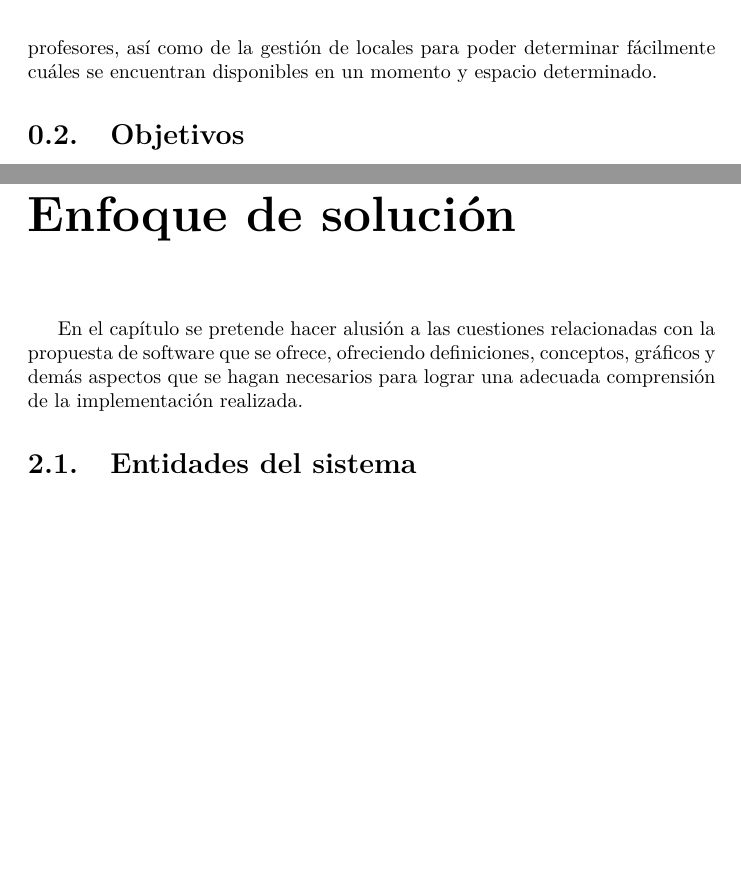
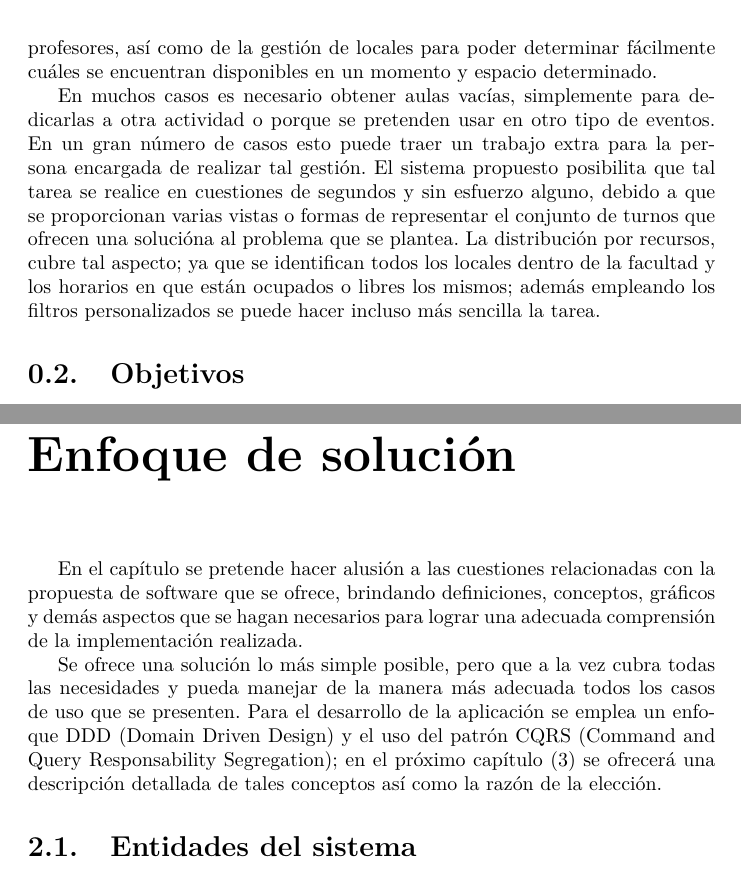
Before and after one commit to JCH97/tesis, a LaTeX thesis (thesis.tex, which reads MainMatter/Introduction.tex, MainMatter/TheoreticalFramework.tex): two parts of pages 11 and 15 of 25 before the commit and two parts of pages 11 and 16 of 26 after it, joined at a grey line, cut so that both start at the same text, the shorter picture padded with empty space. Compiled offline with pdfLaTeX.

Commit message:
Middle status cap 2

```diff
--- a/MainMatter/Introduction.tex
+++ b/MainMatter/Introduction.tex
@@ -30,6 +30,8 @@
 	Los profesores son considerados usuarios privilegiados dentro de la aplicación, pues se permite que estos interactuen directamente con los turnos y que muestren sin necesidad de ser administradores, sus inconformidades - por medio de las restricciones -  con la distribución presentada.
 
 	Para la persona encargada de la creación del horario, un sistema dedicado especialmente a esto, trae consigo una mejora sustancial; pues es posible detectar datos erróneos durante la confección, se puede tener un control detallado de los profesores, así como de la gestión de locales para poder determinar fácilmente cuáles se encuentran disponibles en un momento y espacio determinado.
+
+	En muchos casos es necesario obtener aulas vacías, simplemente para dedicarlas a otra actividad o porque se pretenden usar en otro tipo de eventos. En un gran número de casos esto puede traer un trabajo extra para la persona encargada de realizar tal gestión. El sistema propuesto posibilita que tal tarea se realice en cuestiones de segundos y sin esfuerzo alguno, debido a que se proporcionan varias vistas o formas de representar el conjunto de turnos que ofrecen una solucióna al problema que se plantea. La distribución por recursos, cubre tal aspecto; ya que se identifican todos los locales dentro de la facultad y los horarios en que están ocupados o libres los mismos; además empleando los filtros personalizados se puede hacer incluso más sencilla la tarea.
 
 
 	\section{Objetivos}
--- a/MainMatter/TheoreticalFramework.tex
+++ b/MainMatter/TheoreticalFramework.tex
@@ -1,6 +1,9 @@
 \chapter{Enfoque de solución}
 
-En el capítulo se pretende hacer alusión a las cuestiones relacionadas con la propuesta de software que se ofrece, ofreciendo definiciones, conceptos, gráficos y demás aspectos que se hagan necesarios para lograr una adecuada comprensión de la implementación realizada.
+En el capítulo se pretende hacer alusión a las cuestiones relacionadas con la propuesta de software que se ofrece, brindando definiciones, conceptos, gráficos y demás aspectos que se hagan necesarios para lograr una adecuada comprensión de la implementación realizada.
+
+Se ofrece una solución lo más simple posible, pero que a la vez cubra todas las necesidades y pueda manejar de la manera más adecuada todos los casos de uso que se presenten. Para el desarrollo de la aplicación se emplea un enfoque DDD (Domain Driven Design) y el uso del patrón CQRS (Command and Query Responsability Segregation); en el próximo capítulo (\ref{cap:implementation_details}) se ofrecerá una descripción detallada de tales conceptos así como la razón de la elección.
+
 
 \section{Entidades del sistema}
 
```
Also changed, not shown: thesis.pdf, MainMatter/Introduction.tex (6 more changed lines), 1 other file.
